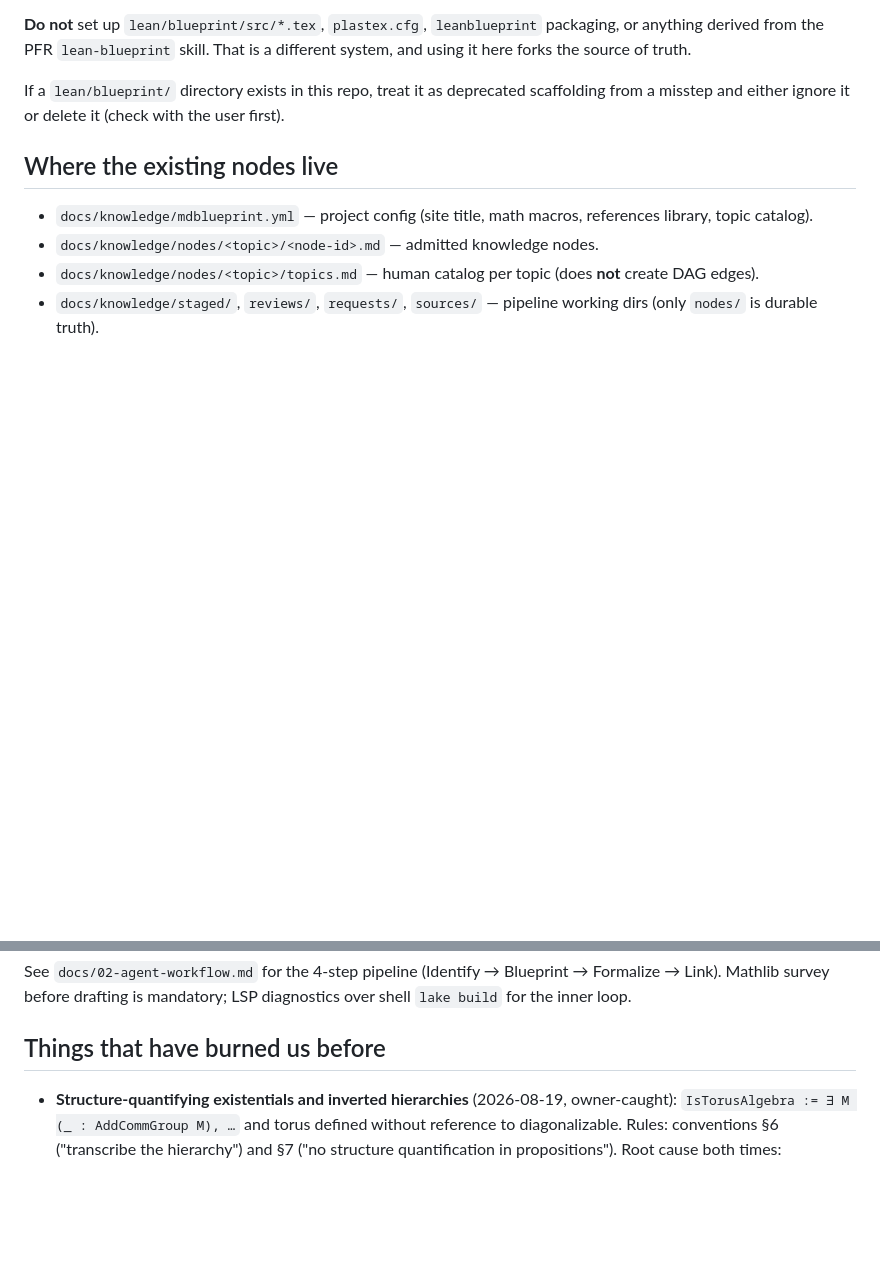
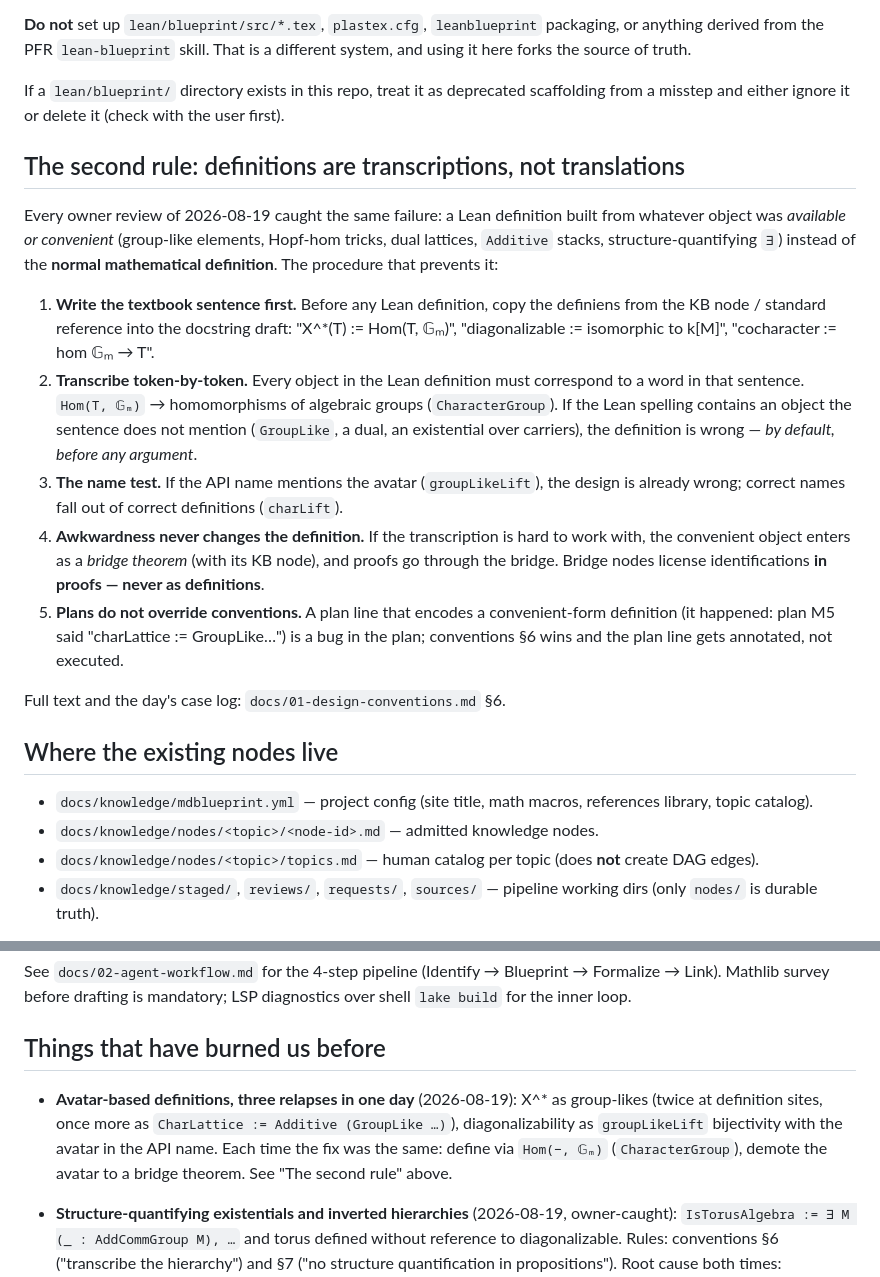
Before and after one commit to Langlandsproject/Langlands, a Markdown page: AGENTS.md, 2 parts joined by grey strips. GitHub-like rendering; blank space fills up the shorter version.

Commit message:
docs: the transcription procedure — definitions are transcriptions, not translations (owner directive)
AGENTS.md gains 'The second rule': textbook sentence first,
token-by-token transcription, the name test, bridges license proofs
never definitions, plans do not override conventions. Authoritative
text in conventions §6; checklist §1 gains the transcription check.
Burn list: three avatar-definition relapses in one day recorded.

```diff
--- a/AGENTS.md
+++ b/AGENTS.md
@@ -32,6 +32,39 @@ forks the source of truth.
 If a `lean/blueprint/` directory exists in this repo, treat it as
 deprecated scaffolding from a misstep and either ignore it or delete it
 (check with the user first).
+
+## The second rule: definitions are transcriptions, not translations
+
+Every owner review of 2026-08-19 caught the same failure: a Lean
+definition built from whatever object was *available or convenient*
+(group-like elements, Hopf-hom tricks, dual lattices, `Additive`
+stacks, structure-quantifying `∃`) instead of the **normal
+mathematical definition**. The procedure that prevents it:
+
+1. **Write the textbook sentence first.** Before any Lean definition,
+   copy the definiens from the KB node / standard reference into the
+   docstring draft: "X^*(T) := Hom(T, 𝔾ₘ)", "diagonalizable :=
+   isomorphic to k[M]", "cocharacter := hom 𝔾ₘ → T".
+2. **Transcribe token-by-token.** Every object in the Lean definition
+   must correspond to a word in that sentence. `Hom(T, 𝔾ₘ)` →
+   homomorphisms of algebraic groups (`CharacterGroup`). If the Lean
+   spelling contains an object the sentence does not mention
+   (`GroupLike`, a dual, an existential over carriers), the
+   definition is wrong — *by default, before any argument*.
+3. **The name test.** If the API name mentions the avatar
+   (`groupLikeLift`), the design is already wrong; correct names fall
+   out of correct definitions (`charLift`).
+4. **Awkwardness never changes the definition.** If the transcription
+   is hard to work with, the convenient object enters as a *bridge
+   theorem* (with its KB node), and proofs go through the bridge.
+   Bridge nodes license identifications **in proofs — never as
+   definitions**.
+5. **Plans do not override conventions.** A plan line that encodes a
+   convenient-form definition (it happened: plan M5 said
+   "charLattice := GroupLike…") is a bug in the plan; conventions
+   §6 wins and the plan line gets annotated, not executed.
+
+Full text and the day's case log: `docs/01-design-conventions.md` §6.
 
 ## Where the existing nodes live
 
@@ -183,6 +216,13 @@ the inner loop.
 
 ## Things that have burned us before
 
+- **Avatar-based definitions, three relapses in one day**
+  (2026-08-19): X^* as group-likes (twice at definition sites, once
+  more as `CharLattice := Additive (GroupLike …)`), diagonalizability
+  as `groupLikeLift` bijectivity with the avatar in the API name.
+  Each time the fix was the same: define via `Hom(−, 𝔾ₘ)`
+  (`CharacterGroup`), demote the avatar to a bridge theorem. See
+  "The second rule" above.
 - **Structure-quantifying existentials and inverted hierarchies**
   (2026-08-19, owner-caught): `IsTorusAlgebra := ∃ M
   (_ : AddCommGroup M), …` and torus defined without reference to
```
Also changed, not shown: docs/01-design-conventions.md (+14 -0 lines), docs/03-review-checklist.md (+5 -0 lines).
